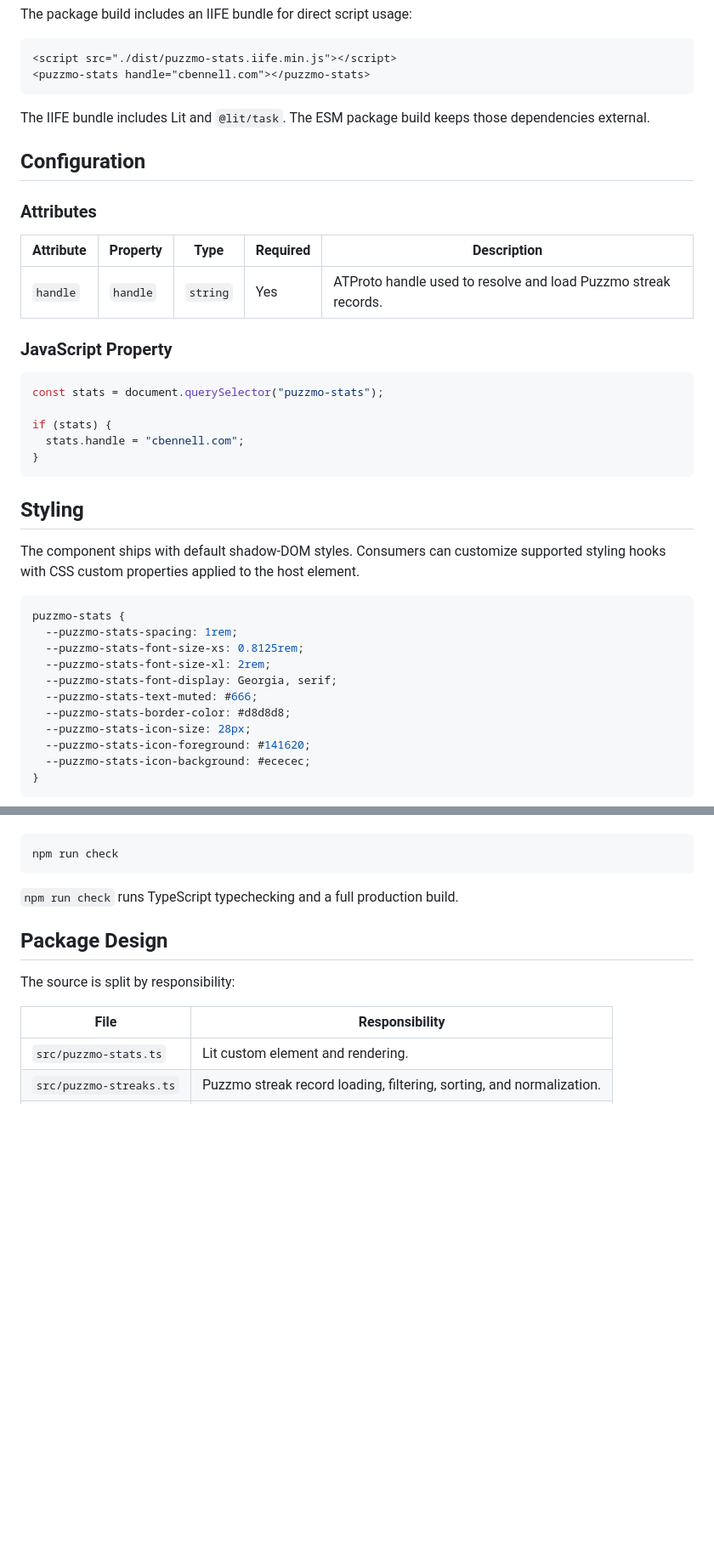
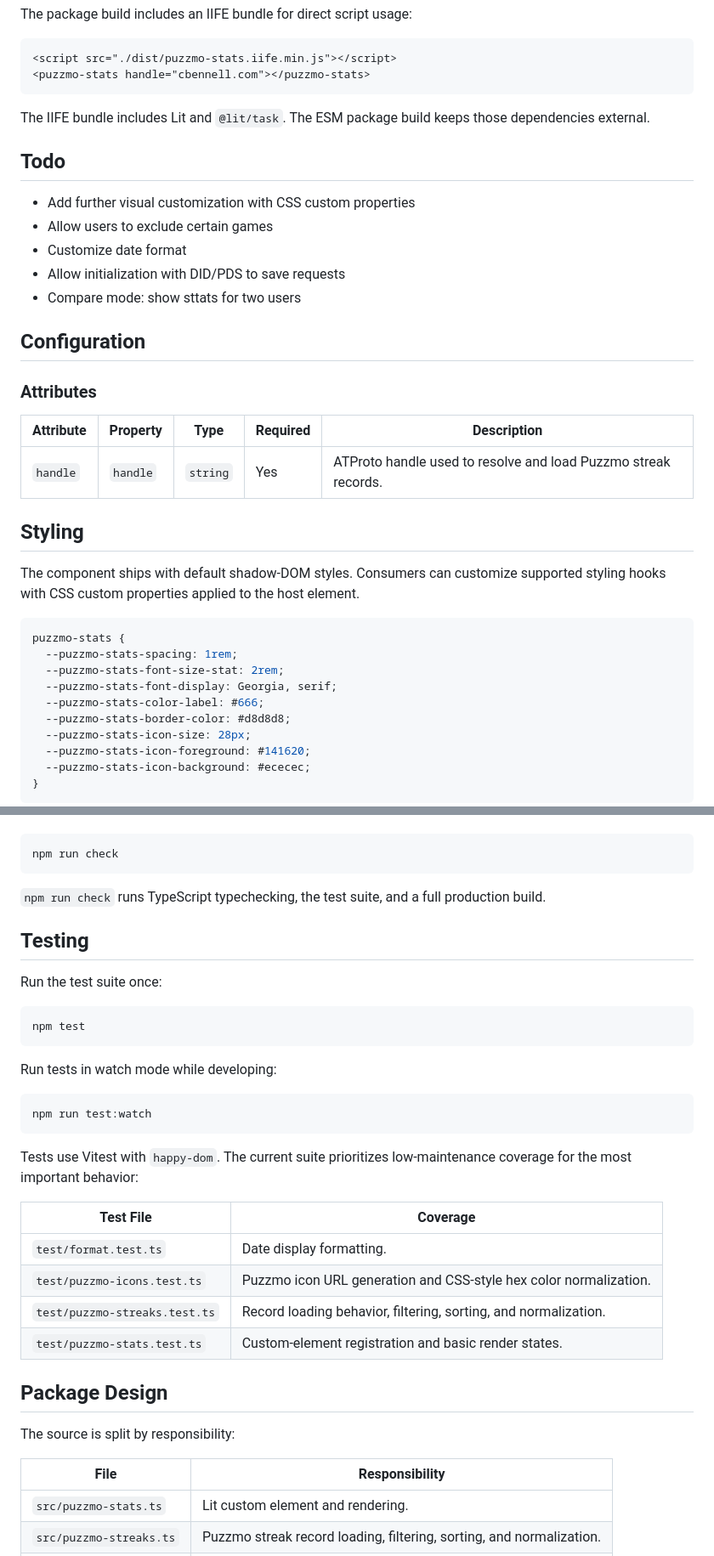
Before and after one commit to christopher-b/puzzmo-stats, a Markdown page: README.md, 2 parts joined by grey strips. Shown at 85% size. Rendered like a GitHub page; blank space fills up the shorter version.

````diff
--- a/README.md
+++ b/README.md
@@ -43,6 +45,14 @@ The package build includes an IIFE bundle for direct script usage:
 
 The IIFE bundle includes Lit and `@lit/task`. The ESM package build keeps those dependencies external.
 
+## Todo
+
+- Add further visual customization with CSS custom properties
+- Allow users to exclude certain games
+- Customize date format
+- Allow initialization with DID/PDS to save requests
+- Compare mode: show sttats for two users
+
 ## Configuration
 
 ### Attributes
@@ -51,16 +61,6 @@ The IIFE bundle includes Lit and `@lit/task`. The ESM package build keeps those
 | --------- | -------- | -------- | -------- | -------------------------------------------------------------- |
 | `handle`  | `handle` | `string` | Yes      | ATProto handle used to resolve and load Puzzmo streak records. |
 
-### JavaScript Property
-
-```ts
-const stats = document.querySelector("puzzmo-stats");
-
-if (stats) {
-  stats.handle = "cbennell.com";
-}
-```
-
 ## Styling
 
 The component ships with default shadow-DOM styles. Consumers can customize supported styling hooks with CSS custom properties applied to the host element.
@@ -68,10 +68,9 @@ The component ships with default shadow-DOM styles. Consumers can customize supp
 ```css
 puzzmo-stats {
   --puzzmo-stats-spacing: 1rem;
-  --puzzmo-stats-font-size-xs: 0.8125rem;
-  --puzzmo-stats-font-size-xl: 2rem;
+  --puzzmo-stats-font-size-stat: 2rem;
   --puzzmo-stats-font-display: Georgia, serif;
-  --puzzmo-stats-text-muted: #666;
+  --puzzmo-stats-color-label: #666;
   --puzzmo-stats-border-color: #d8d8d8;
   --puzzmo-stats-icon-size: 28px;
   --puzzmo-stats-icon-foreground: #141620;
@@ -134,7 +133,30 @@ Run all checks:
 npm run check
 ```
 
-`npm run check` runs TypeScript typechecking and a full production build.
+`npm run check` runs TypeScript typechecking, the test suite, and a full production build.
+
+## Testing
+
+Run the test suite once:
+
+```sh
+npm test
+```
+
+Run tests in watch mode while developing:
+
+```sh
+npm run test:watch
+```
+
+Tests use Vitest with `happy-dom`. The current suite prioritizes low-maintenance coverage for the most important behavior:
+
+| Test File                     | Coverage                                                          |
+| ----------------------------- | ----------------------------------------------------------------- |
+| `test/format.test.ts`         | Date display formatting.                                          |
+| `test/puzzmo-icons.test.ts`   | Puzzmo icon URL generation and CSS-style hex color normalization. |
+| `test/puzzmo-streaks.test.ts` | Record loading behavior, filtering, sorting, and normalization.   |
+| `test/puzzmo-stats.test.ts`   | Custom-element registration and basic render states.              |
 
 ## Package Design
 
````
Also changed, not shown: other parts of README.md (+3 -1 lines).
